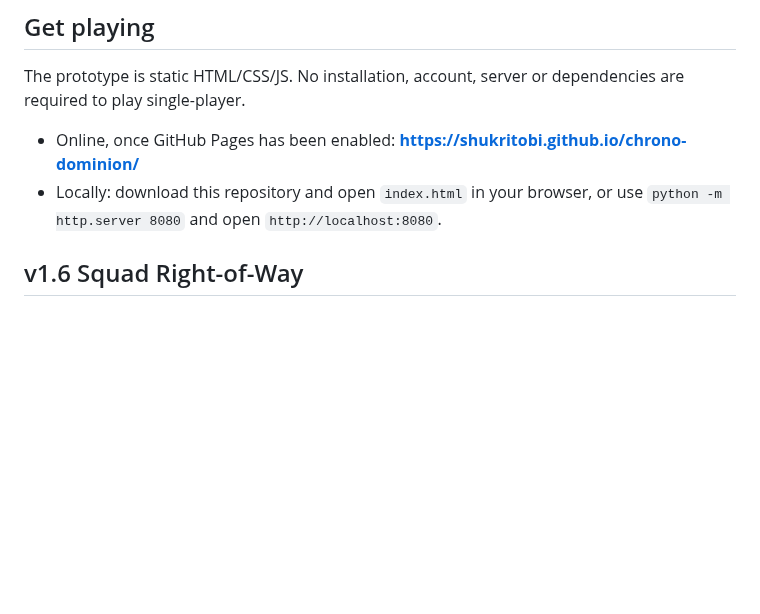
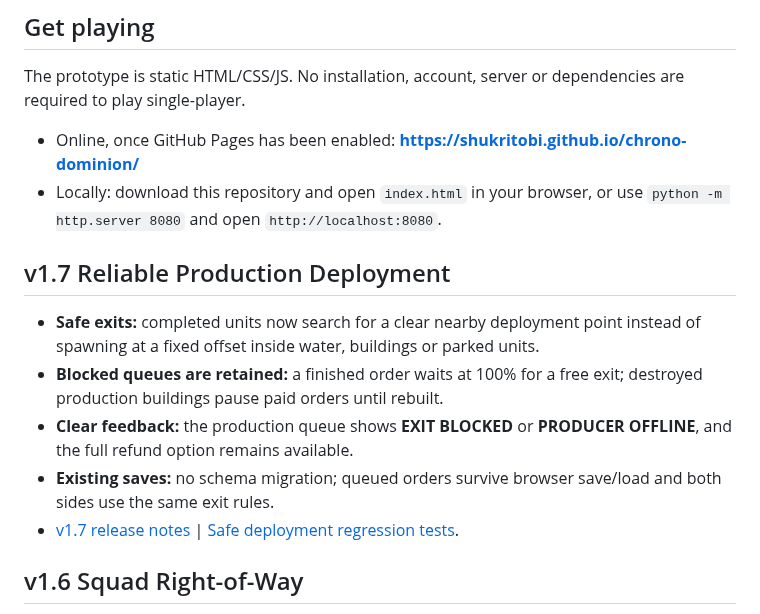
Before and after one commit to shukritobi/chrono-dominion, a Markdown page: README.md, the part around one of its changes. GitHub-like rendering; blank space fills up the shorter version.

Commit message:
docs(v1.7): update README with safe deployment and blocked-queue behavior

```diff
--- a/README.md
+++ b/README.md
@@ -12,6 +12,14 @@ The prototype is static HTML/CSS/JS. No installation, account, server or depende
 
 - Online, once GitHub Pages has been enabled: **https://shukritobi.github.io/chrono-dominion/**
 - Locally: download this repository and open `index.html` in your browser, or use `python -m http.server 8080` and open `http://localhost:8080`.
+
+## v1.7 Reliable Production Deployment
+
+- **Safe exits:** completed units now search for a clear nearby deployment point instead of spawning at a fixed offset inside water, buildings or parked units.
+- **Blocked queues are retained:** a finished order waits at 100% for a free exit; destroyed production buildings pause paid orders until rebuilt.
+- **Clear feedback:** the production queue shows **EXIT BLOCKED** or **PRODUCER OFFLINE**, and the full refund option remains available.
+- **Existing saves:** no schema migration; queued orders survive browser save/load and both sides use the same exit rules.
+- [v1.7 release notes](docs/RELEASE-1.7.md) | [Safe deployment regression tests](tests/production-v17.test.mjs).
 
 ## v1.6 Squad Right-of-Way
 
```
Also changed, not shown: other parts of README.md (+1 -1 lines).
